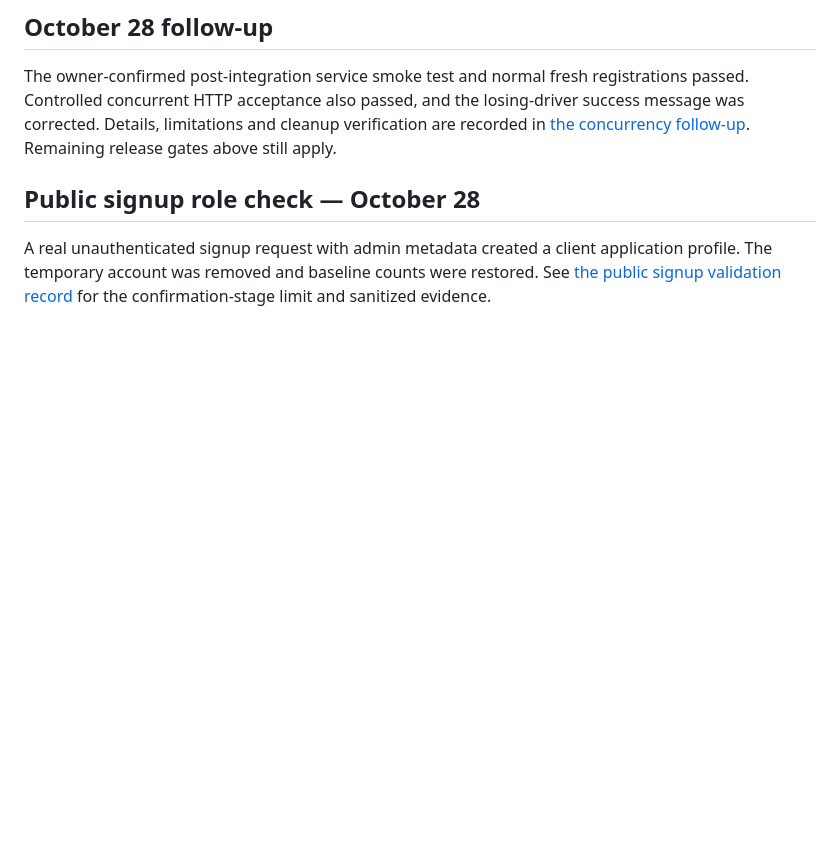
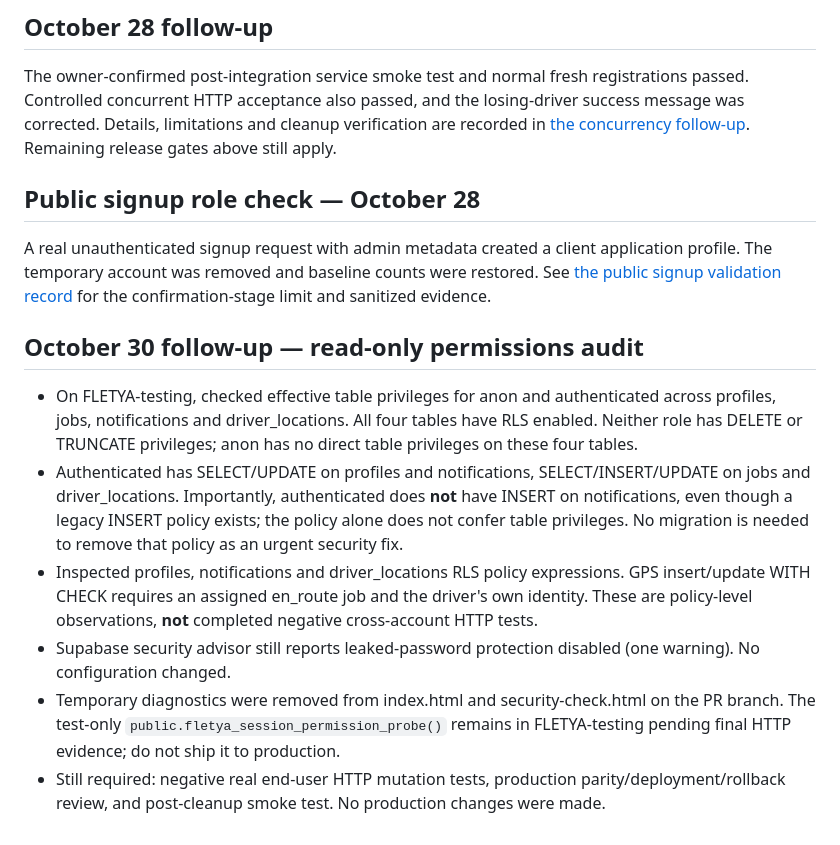
Before and after one commit to ernestoalejandrorivero87-design/FLETYA, a Markdown page: docs/pr-2-validation-2026-10-26.md, the part around the change. Rendered like a GitHub page; blank space fills up the shorter version.

Commit message:
Document verified RLS grants and remaining release gates

```diff
--- a/docs/pr-2-validation-2026-10-26.md
+++ b/docs/pr-2-validation-2026-10-26.md
@@ -62,3 +62,12 @@ The owner-confirmed post-integration service smoke test and normal fresh registr
 ## Public signup role check — October 28
 
 A real unauthenticated signup request with admin metadata created a client application profile. The temporary account was removed and baseline counts were restored. See [the public signup validation record](pr-2-signup-role-2026-10-28.md) for the confirmation-stage limit and sanitized evidence.
+
+## October 30 follow-up — read-only permissions audit
+
+- On FLETYA-testing, checked effective table privileges for anon and authenticated across profiles, jobs, notifications and driver_locations. All four tables have RLS enabled. Neither role has DELETE or TRUNCATE privileges; anon has no direct table privileges on these four tables.
+- Authenticated has SELECT/UPDATE on profiles and notifications, SELECT/INSERT/UPDATE on jobs and driver_locations. Importantly, authenticated does **not** have INSERT on notifications, even though a legacy INSERT policy exists; the policy alone does not confer table privileges. No migration is needed to remove that policy as an urgent security fix.
+- Inspected profiles, notifications and driver_locations RLS policy expressions. GPS insert/update WITH CHECK requires an assigned en_route job and the driver's own identity. These are policy-level observations, **not** completed negative cross-account HTTP tests.
+- Supabase security advisor still reports leaked-password protection disabled (one warning). No configuration changed.
+- Temporary diagnostics were removed from index.html and security-check.html on the PR branch. The test-only `public.fletya_session_permission_probe()` remains in FLETYA-testing pending final HTTP evidence; do not ship it to production.
+- Still required: negative real end-user HTTP mutation tests, production parity/deployment/rollback review, and post-cleanup smoke test. No production changes were made.
```
